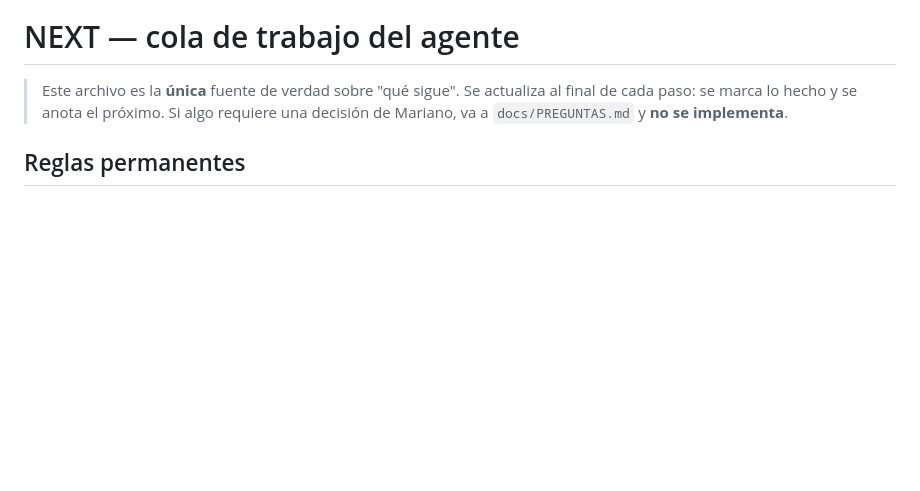
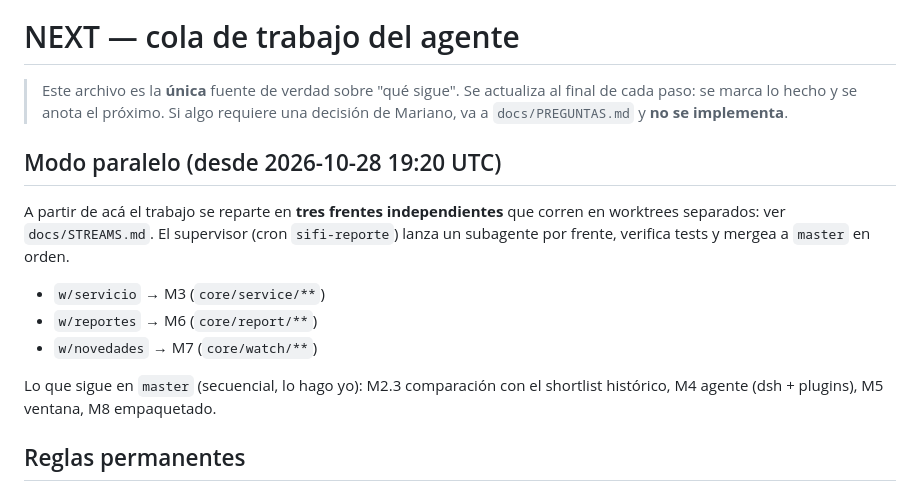
Before and after one commit to MegaterioPampeano/sifi-desk, a Markdown page: NEXT.md, the part around the change. Drawn GitHub-style; blank space fills up the shorter version.

Commit message:
docs: STREAMS.md — tres frentes paralelos con contrato de archivos

```diff
--- a/NEXT.md
+++ b/NEXT.md
@@ -3,6 +3,19 @@
 > Este archivo es la **única** fuente de verdad sobre "qué sigue". Se actualiza al final de
 > cada paso: se marca lo hecho y se anota el próximo. Si algo requiere una decisión de
 > Mariano, va a `docs/PREGUNTAS.md` y **no se implementa**.
+
+## Modo paralelo (desde 2026-10-28 19:20 UTC)
+
+A partir de acá el trabajo se reparte en **tres frentes independientes** que corren en
+worktrees separados: ver `docs/STREAMS.md`. El supervisor (cron `sifi-reporte`) lanza un
+subagente por frente, verifica tests y mergea a `master` en orden.
+
+* `w/servicio`  → M3 (`core/service/**`)
+* `w/reportes`  → M6 (`core/report/**`)
+* `w/novedades` → M7 (`core/watch/**`)
+
+Lo que sigue en `master` (secuencial, lo hago yo): M2.3 comparación con el shortlist histórico,
+M4 agente (dsh + plugins), M5 ventana, M8 empaquetado.
 
 ## Reglas permanentes
 
```
Also changed, not shown: docs/STREAMS.md (added, +53 -0 lines).
